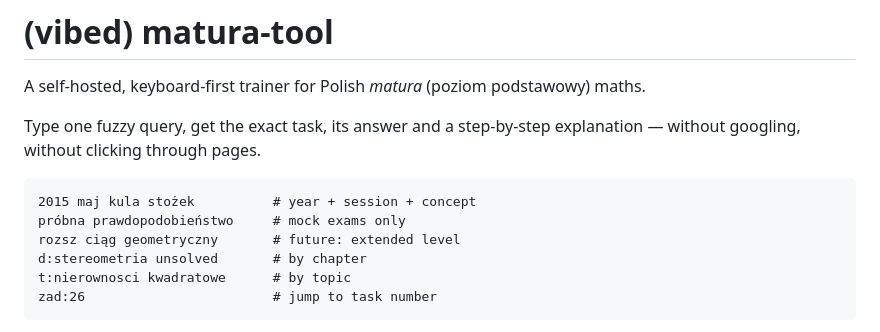
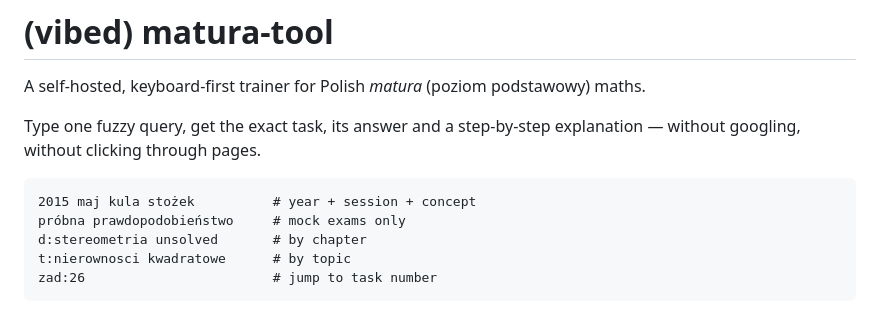
Before and after one commit to antoni-ostrowski/matura-tool, a Markdown page: README.md, the part around the change. GitHub-like rendering.

Commit message:
fix(readme)

````diff
--- a/README.md
+++ b/README.md
@@ -8,7 +8,6 @@ without googling, without clicking through pages.
 ```
 2015 maj kula stożek          # year + session + concept
 próbna prawdopodobieństwo     # mock exams only
-rozsz ciąg geometryczny       # future: extended level
 d:stereometria unsolved       # by chapter
 t:nierownosci kwadratowe      # by topic
 zad:26                        # jump to task number
````
